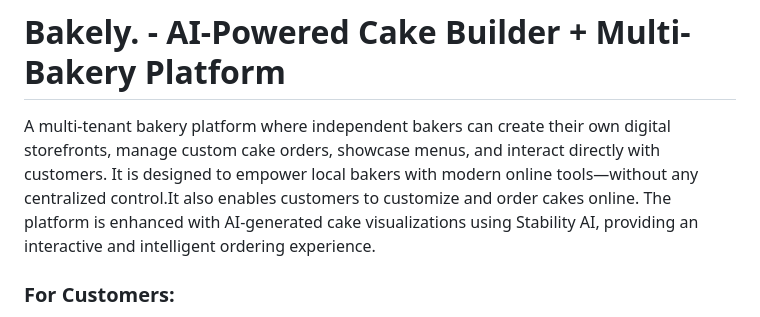
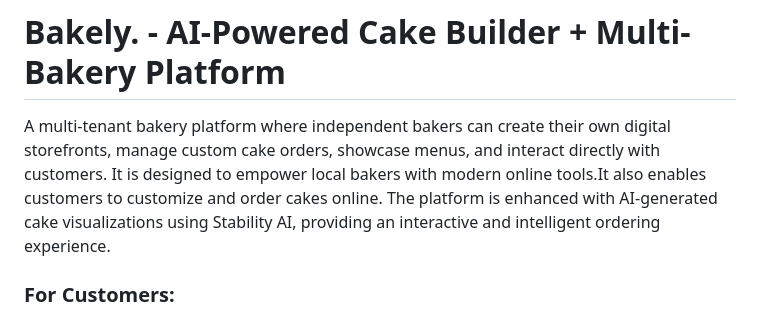
Before and after one commit to shreyeaah/Bakely., a Markdown page: README.md, the part around the change. Rendered like a GitHub page.

```diff
--- a/README.md
+++ b/README.md
@@ -1,6 +1,6 @@
 # Bakely. - AI-Powered Cake Builder + Multi-Bakery Platform
 
-A multi-tenant bakery platform where independent bakers can create their own digital storefronts, manage custom cake orders, showcase menus, and interact directly with customers. It is designed to empower local bakers with modern online tools—without any centralized control.It also enables customers to customize and order cakes online. The platform is enhanced with AI-generated cake visualizations using Stability AI, providing an interactive and intelligent ordering experience.
+A multi-tenant bakery platform where independent bakers can create their own digital storefronts, manage custom cake orders, showcase menus, and interact directly with customers. It is designed to empower local bakers with modern online tools.It also enables customers to customize and order cakes online. The platform is enhanced with AI-generated cake visualizations using Stability AI, providing an interactive and intelligent ordering experience.
 
 ###  For Customers:
 - Browse local bakeries and menus
```
